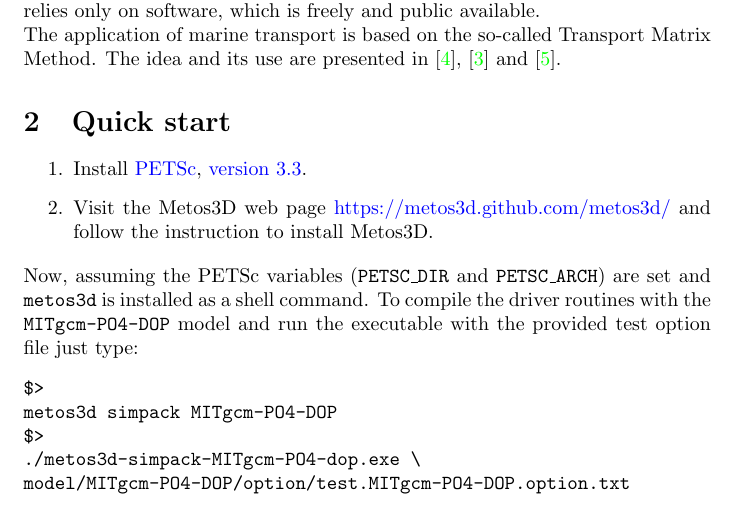
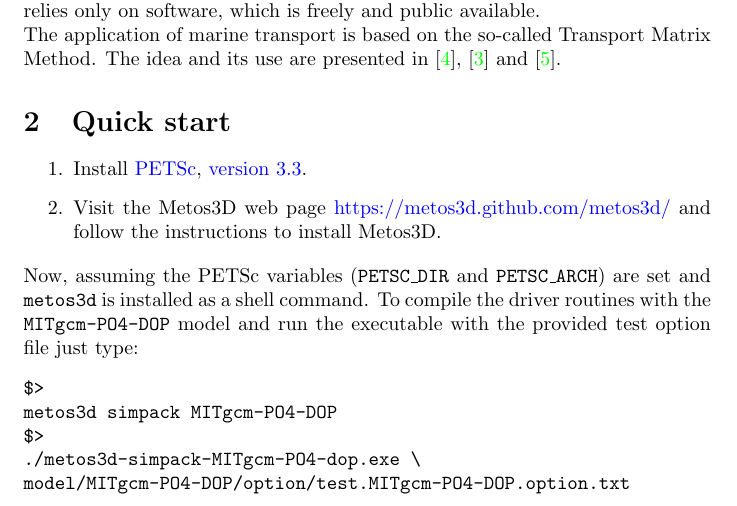
Before and after one commit to metos3d/simpack, a LaTeX document (doc/metos3d-simpack.tex): part of page 2 of 13, cut so that both start at the same text. Compiled offline with pdfLaTeX.

Commit message:
small correction

```diff
--- a/doc/metos3d-simpack.tex
+++ b/doc/metos3d-simpack.tex
@@ -81,7 +81,7 @@
 %
 \item
 Visit the Metos3D web page \href{https://metos3d.github.com/metos3d/}{https://metos3d.github.com/metos3d/}
-and follow the instruction to install Metos3D.
+and follow the instructions to install Metos3D.
 \end{enumerate}
 
 Now, assuming the PETSc variables (\texttt{PETSC\_DIR} and \texttt{PETSC\_ARCH}) are set and
```
Also changed, not shown: doc/metos3d-simpack.pdf.
